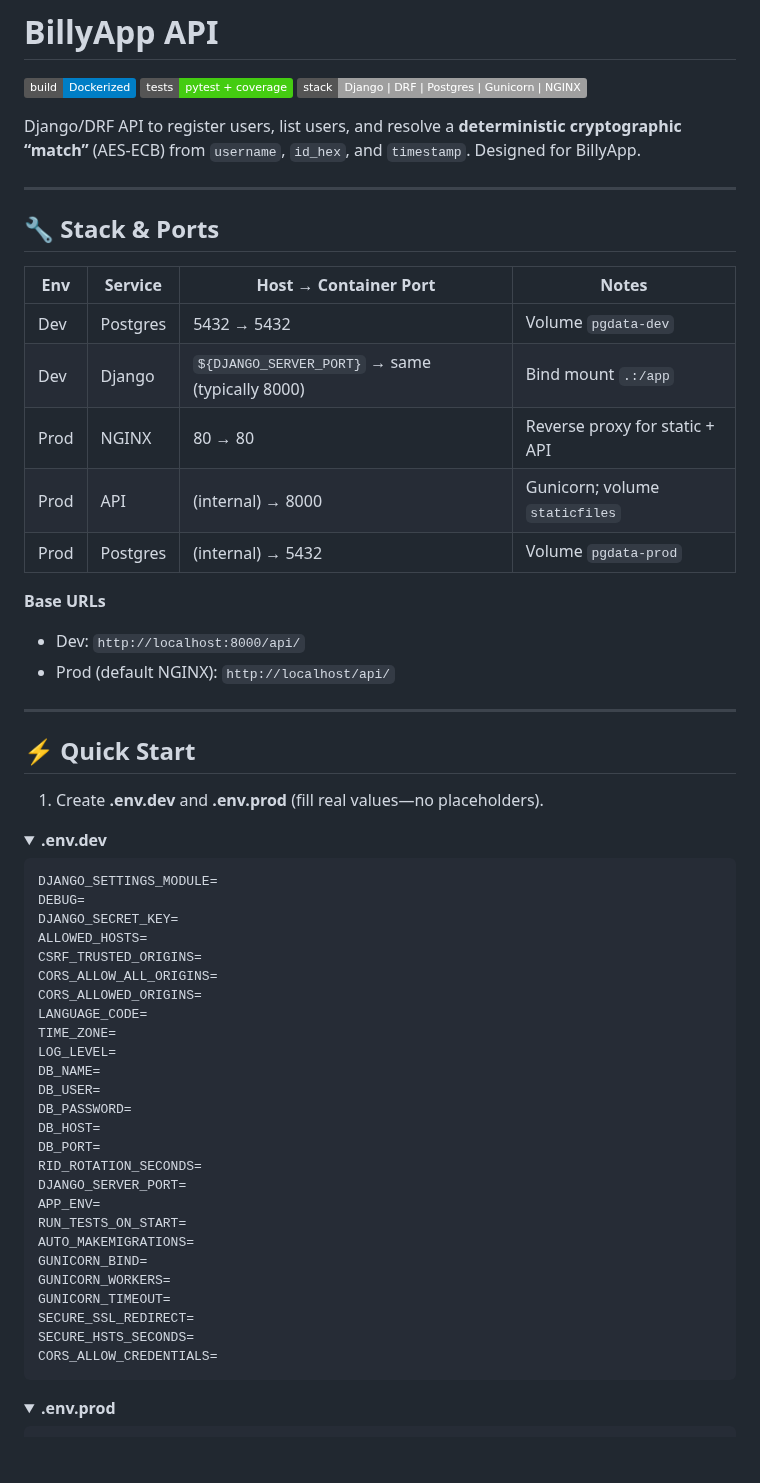
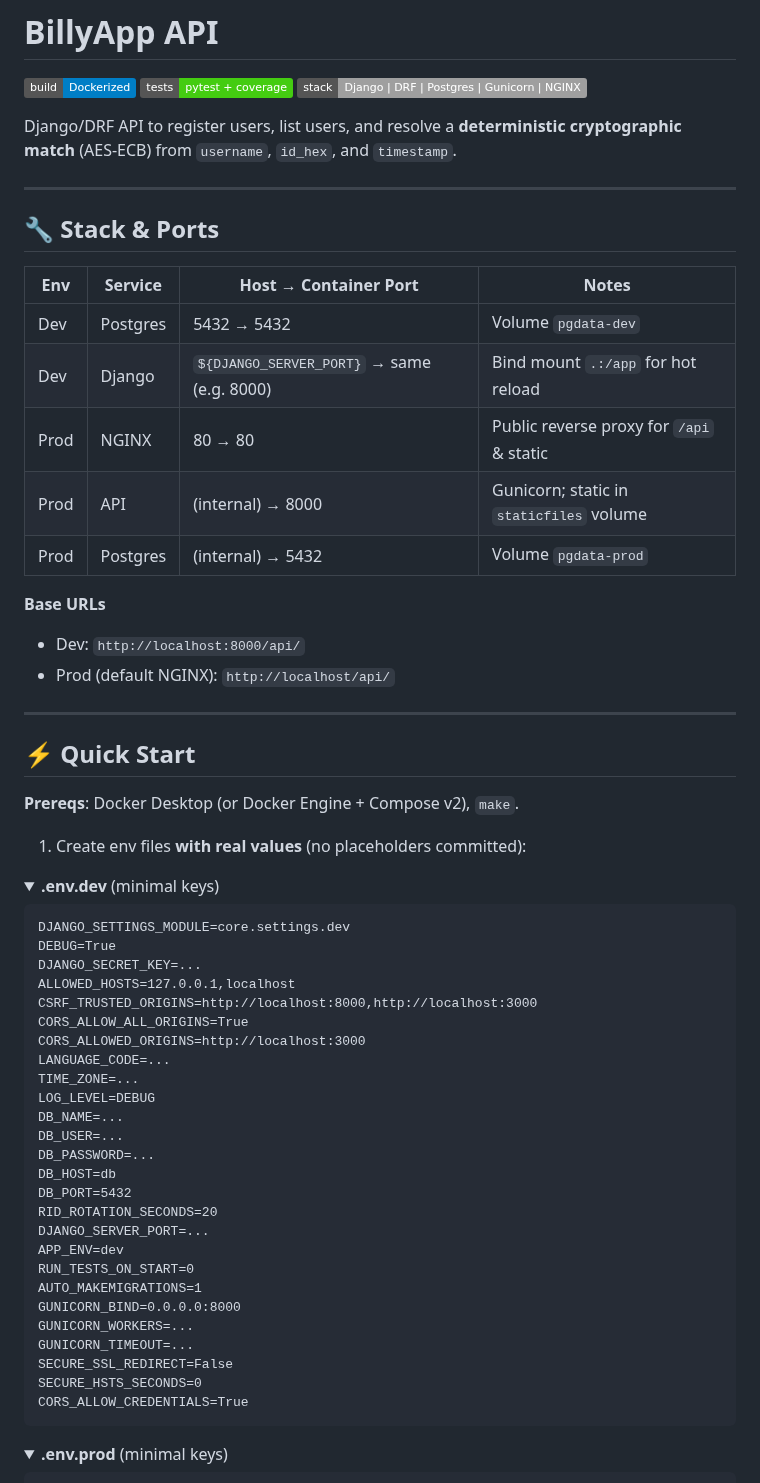
Before and after one commit to N4927/billyApp, a Markdown page: README.md, the part around one of its changes. Rendered like a GitHub page; folded sections open; badges without logos; blank space fills up the shorter version.

````diff
--- a/README.md
+++ b/README.md
@@ -4,19 +4,19 @@
 [![Tests](https://img.shields.io/badge/tests-pytest%20%2B%20coverage-brightgreen)](#)
 [![Stack](https://img.shields.io/badge/stack-Django%20%7C%20DRF%20%7C%20Postgres%20%7C%20Gunicorn%20%7C%20NGINX-lightgrey)](#)
 
-Django/DRF API to register users, list users, and resolve a **deterministic cryptographic “match”** (AES-ECB) from `username`, `id_hex`, and `timestamp`. Designed for BillyApp.
+Django/DRF API to register users, list users, and resolve a **deterministic cryptographic match** (AES-ECB) from `username`, `id_hex`, and `timestamp`.
 
 ---
 
 ## 🔧 Stack & Ports
 
-| Env  | Service  | Host → Container Port                           | Notes                          |
-| ---- | -------- | ----------------------------------------------- | ------------------------------ |
-| Dev  | Postgres | 5432 → 5432                                     | Volume `pgdata-dev`            |
-| Dev  | Django   | `${DJANGO_SERVER_PORT}` → same (typically 8000) | Bind mount `.:/app`            |
-| Prod | NGINX    | 80 → 80                                         | Reverse proxy for static + API |
-| Prod | API      | (internal) → 8000                               | Gunicorn; volume `staticfiles` |
-| Prod | Postgres | (internal) → 5432                               | Volume `pgdata-prod`           |
+| Env  | Service  | Host → Container Port                      | Notes                                    |
+| ---- | -------- | ------------------------------------------ | ---------------------------------------- |
+| Dev  | Postgres | 5432 → 5432                                | Volume `pgdata-dev`                      |
+| Dev  | Django   | `${DJANGO_SERVER_PORT}` → same (e.g. 8000) | Bind mount `.:/app` for hot reload       |
+| Prod | NGINX    | 80 → 80                                    | Public reverse proxy for `/api` & static |
+| Prod | API      | (internal) → 8000                          | Gunicorn; static in `staticfiles` volume |
+| Prod | Postgres | (internal) → 5432                          | Volume `pgdata-prod`                     |
 
 **Base URLs**
 
@@ -27,43 +27,45 @@ Django/DRF API to register users, list users, and resolve a **deterministic cryp
 
 ## ⚡ Quick Start
 
-1. Create **.env.dev** and **.env.prod** (fill real values—no placeholders).
+**Prereqs**: Docker Desktop (or Docker Engine + Compose v2), `make`.
+
+1. Create env files **with real values** (no placeholders committed):
 
 <details>
-<summary><strong>.env.dev</strong></summary>
+<summary><strong>.env.dev</strong> (minimal keys)</summary>
 
 ```
-DJANGO_SETTINGS_MODULE=
-DEBUG=
-DJANGO_SECRET_KEY=
-ALLOWED_HOSTS=
-CSRF_TRUSTED_ORIGINS=
-CORS_ALLOW_ALL_ORIGINS=
-CORS_ALLOWED_ORIGINS=
-LANGUAGE_CODE=
-TIME_ZONE=
-LOG_LEVEL=
-DB_NAME=
-DB_USER=
-DB_PASSWORD=
-DB_HOST=
-DB_PORT=
-RID_ROTATION_SECONDS=
-DJANGO_SERVER_PORT=
-APP_ENV=
-RUN_TESTS_ON_START=
-AUTO_MAKEMIGRATIONS=
-GUNICORN_BIND=
-GUNICORN_WORKERS=
-GUNICORN_TIMEOUT=
-SECURE_SSL_REDIRECT=
-SECURE_HSTS_SECONDS=
-CORS_ALLOW_CREDENTIALS=
+DJANGO_SETTINGS_MODULE=core.settings.dev
+DEBUG=True
+DJANGO_SECRET_KEY=...
+ALLOWED_HOSTS=127.0.0.1,localhost
+CSRF_TRUSTED_ORIGINS=http://localhost:8000,http://localhost:3000
+CORS_ALLOW_ALL_ORIGINS=True
+CORS_ALLOWED_ORIGINS=http://localhost:3000
+LANGUAGE_CODE=...
+TIME_ZONE=...
+LOG_LEVEL=DEBUG
+DB_NAME=...
+DB_USER=...
+DB_PASSWORD=...
+DB_HOST=db
+DB_PORT=5432
+RID_ROTATION_SECONDS=20
+DJANGO_SERVER_PORT=...
+APP_ENV=dev
+RUN_TESTS_ON_START=0
+AUTO_MAKEMIGRATIONS=1
+GUNICORN_BIND=0.0.0.0:8000
+GUNICORN_WORKERS=...
+GUNICORN_TIMEOUT=...
+SECURE_SSL_REDIRECT=False
+SECURE_HSTS_SECONDS=0
+CORS_ALLOW_CREDENTIALS=True
 ```
 
 </details>
 
 <details>
-<summary><strong>.env.prod</strong></summary>
+<summary><strong>.env.prod</strong> (minimal keys)</summary>
 
 ```
````
Also changed, not shown: other parts of README.md (+120 -60 lines).
